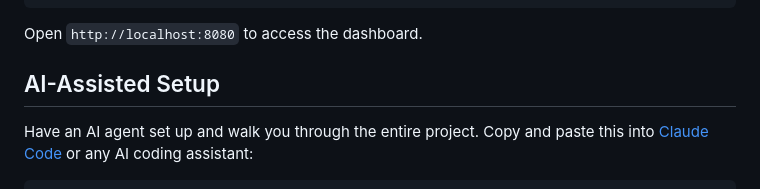
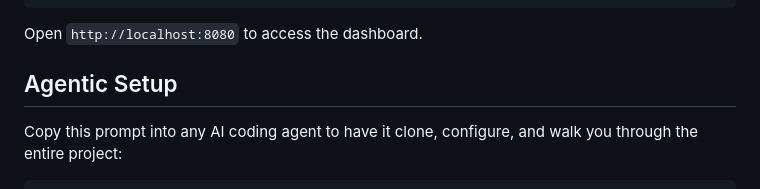
Before and after one commit to pcko1/proxysm, a Markdown page: README.md, the part around one of its changes. Drawn GitHub-style.

Commit message:
docs: expand Agentic Setup with complete instructions
Full self-contained prompt with all steps from the original guide,
agent-agnostic (no claude -p wrapper), includes git clone URL.

Co-Authored-By: Claude Opus 4.6 <noreply@anthropic.com>

````diff
--- a/README.md
+++ b/README.md
@@ -48,8 +48,8 @@ docker compose up -d
 
 Open `http://localhost:8080` to access the dashboard.
 
-## AI-Assisted Setup
+## Agentic Setup
 
-Have an AI agent set up and walk you through the entire project. Copy and paste this into [Claude Code](https://claude.ai/claude-code) or any AI coding assistant:
+Copy this prompt into any AI coding agent to have it clone, configure, and walk you through the entire project:
 
 ```
````
Also changed, not shown: other parts of README.md (+1 -1 lines).
